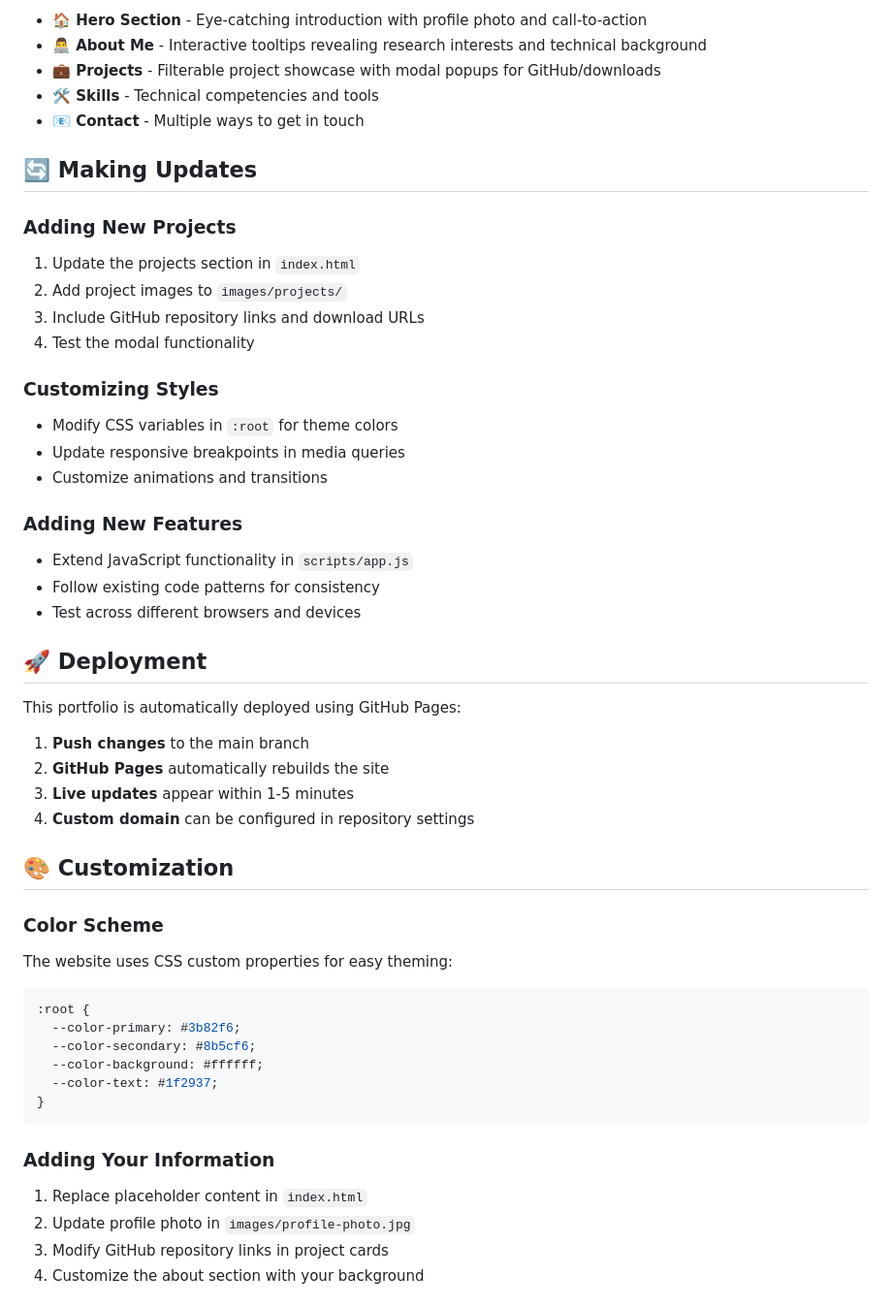
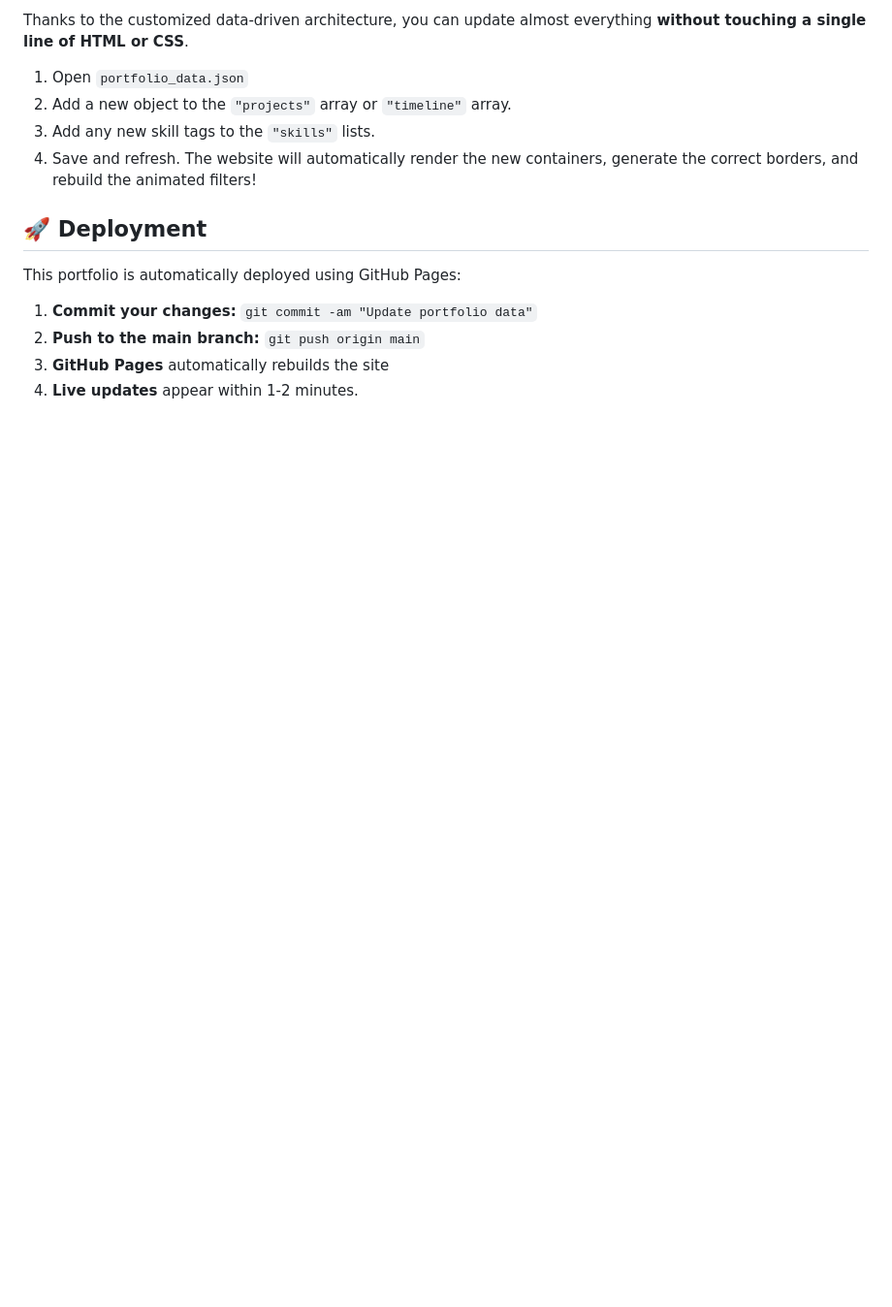
Before and after one commit to MANI000PROF/MANI000PROF.github.io, a Markdown page: README.md, the part around one of its changes. Shown at 97% size. GitHub-like rendering; blank space fills up the shorter version.

````diff
--- a/README.md
+++ b/README.md
@@ -80,53 +69,17 @@ Simply visit the [live demo](https://mani000prof.github.io) to see the portfolio
 
-- **🏠 Hero Section** - Eye-catching introduction with profile photo and call-to-action
-- **👨‍💻 About Me** - Interactive tooltips revealing research interests and technical background
-- **💼 Projects** - Filterable project showcase with modal popups for GitHub/downloads
-- **🛠️ Skills** - Technical competencies and tools
-- **📧 Contact** - Multiple ways to get in touch
+Thanks to the customized data-driven architecture, you can update almost everything **without touching a single line of HTML or CSS**.
 
-## 🔄 Making Updates
-
-### Adding New Projects
-1. Update the projects section in `index.html`
-2. Add project images to `images/projects/`
-3. Include GitHub repository links and download URLs
-4. Test the modal functionality
-
-### Customizing Styles
-- Modify CSS variables in `:root` for theme colors
-- Update responsive breakpoints in media queries
-- Customize animations and transitions
-
-### Adding New Features
-- Extend JavaScript functionality in `scripts/app.js`
-- Follow existing code patterns for consistency
-- Test across different browsers and devices
+1. Open `portfolio_data.json`
+2. Add a new object to the `"projects"` array or `"timeline"` array.
+3. Add any new skill tags to the `"skills"` lists.
+4. Save and refresh. The website will automatically render the new containers, generate the correct borders, and rebuild the animated filters!
 
 ## 🚀 Deployment
 
 This portfolio is automatically deployed using GitHub Pages:
 
-1. **Push changes** to the main branch
-2. **GitHub Pages** automatically rebuilds the site
-3. **Live updates** appear within 1-5 minutes
-4. **Custom domain** can be configured in repository settings
+1. **Commit your changes:** `git commit -am "Update portfolio data"`
+2. **Push to the main branch:** `git push origin main`
+3. **GitHub Pages** automatically rebuilds the site
+4. **Live updates** appear within 1-2 minutes.
 
-## 🎨 Customization
-
-### Color Scheme
-The website uses CSS custom properties for easy theming:
-```css
-:root {
-  --color-primary: #3b82f6;
-  --color-secondary: #8b5cf6;
-  --color-background: #ffffff;
-  --color-text: #1f2937;
-}
-```
-
-### Adding Your Information
-1. Replace placeholder content in `index.html`
-2. Update profile photo in `images/profile-photo.jpg`
-3. Modify GitHub repository links in project cards
-4. Customize the about section with your background
-
````
Also changed, not shown: other parts of README.md (+39 -76 lines).
